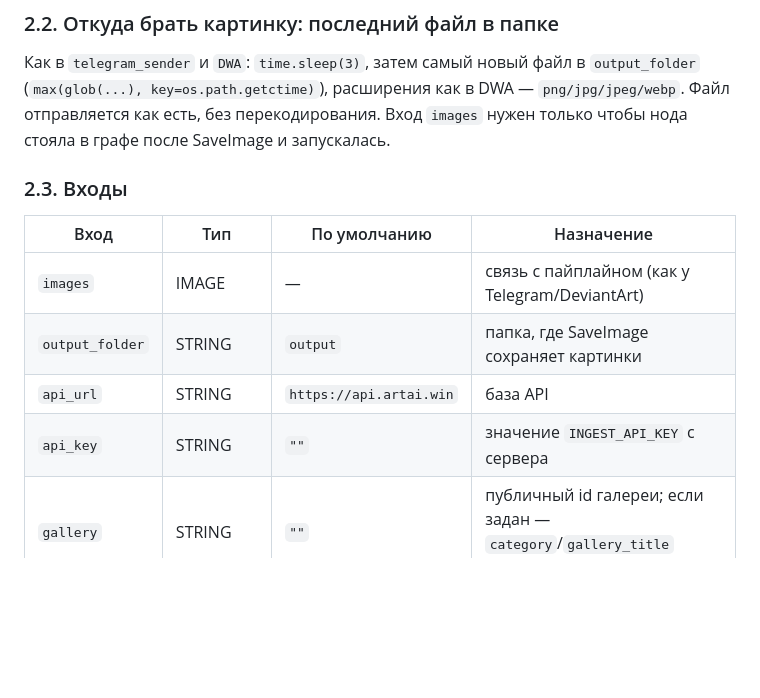
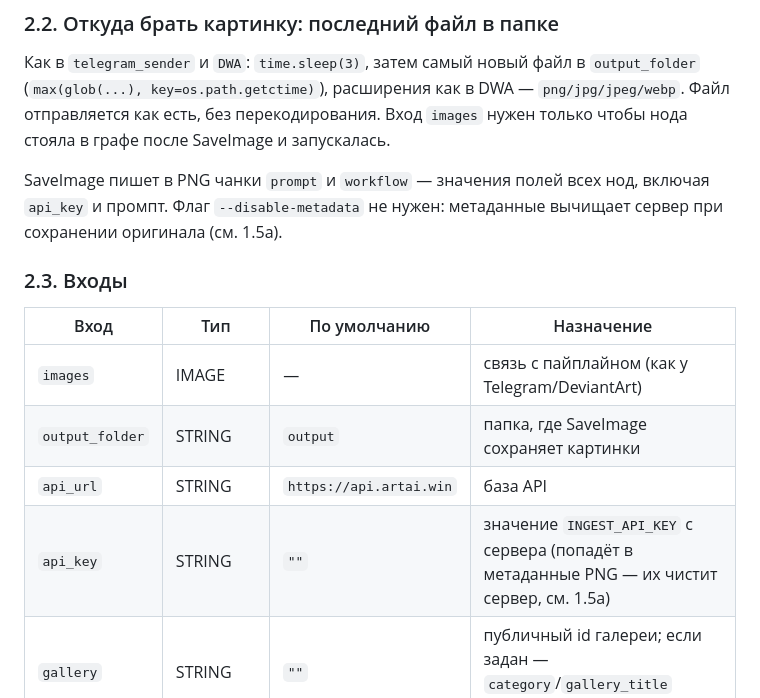
Before and after one commit to sni10/image-gallery, a Markdown page: COMFYUI_INTEGRATION.md, the part around one of its changes. Rendered like a GitHub page; blank space fills up the shorter version.

```diff
--- a/COMFYUI_INTEGRATION.md
+++ b/COMFYUI_INTEGRATION.md
@@ -181,6 +206,9 @@ ComfyUI/custom_nodes/artai_sender/
 (`max(glob(...), key=os.path.getctime)`), расширения как в DWA — `png/jpg/jpeg/webp`. Файл отправляется как есть,
 без перекодирования. Вход `images` нужен только чтобы нода стояла в графе после SaveImage и запускалась.
 
+SaveImage пишет в PNG чанки `prompt` и `workflow` — значения полей всех нод, включая `api_key` и промпт.
+Флаг `--disable-metadata` не нужен: метаданные вычищает сервер при сохранении оригинала (см. 1.5а).
+
 ### 2.3. Входы
 
 | Вход | Тип | По умолчанию | Назначение |
@@ -188,7 +216,7 @@ ComfyUI/custom_nodes/artai_sender/
 | `images` | IMAGE | — | связь с пайплайном (как у Telegram/DeviantArt) |
 | `output_folder` | STRING | `output` | папка, где SaveImage сохраняет картинки |
 | `api_url` | STRING | `https://api.artai.win` | база API |
-| `api_key` | STRING | `""` | значение `INGEST_API_KEY` с сервера |
+| `api_key` | STRING | `""` | значение `INGEST_API_KEY` с сервера (попадёт в метаданные PNG — их чистит сервер, см. 1.5а) |
 | `gallery` | STRING | `""` | публичный id галереи; если задан — `category`/`gallery_title` игнорируются |
 | `category` | STRING | `"ai"` | slug категории |
 | `gallery_title` | STRING | `""` | название галереи; поддерживает `{date}` → `2026-10` (галерея на месяц) |
```
Also changed, not shown: other parts of COMFYUI_INTEGRATION.md (+27 -1 lines).
